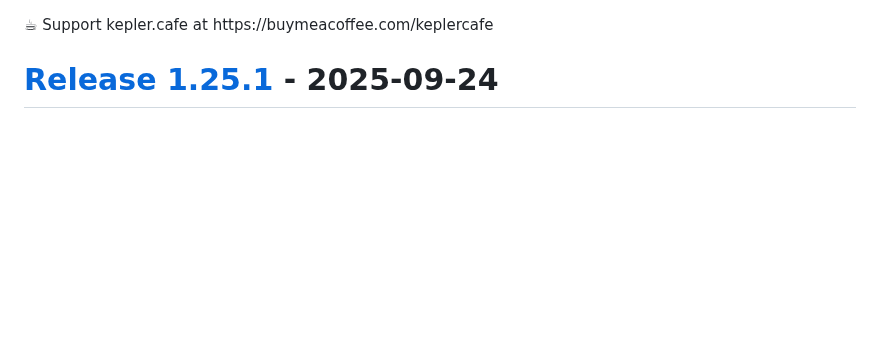
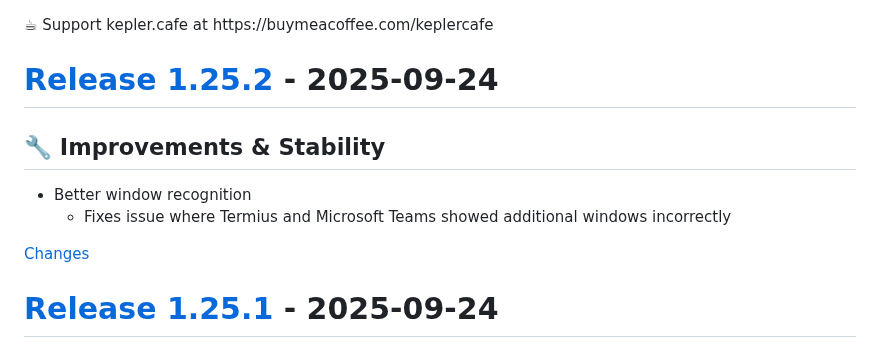
Before and after one commit to ejbills/DockDoor, a Markdown page: CHANGELOG.md, the part around one of its changes. Rendered like a GitHub page; blank space fills up the shorter version.

Commit message:
chore: update changelog for 1.25.2
    This commit was created by changelog-from-release in 'Update changelog on release published' CI workflow

```diff
--- a/CHANGELOG.md
+++ b/CHANGELOG.md
@@ -38,6 +38,17 @@
 </style>
 <div class="donation-link" target="_blank">☕ Support kepler.cafe at https://buymeacoffee.com/keplercafe</div>
 
+<a id="1.25.2"></a>
+# [Release 1.25.2](https://github.com/ejbills/DockDoor/releases/tag/1.25.2) - 2025-09-24
+
+## 🔧 Improvements & Stability
+- Better window recognition
+    - Fixes issue where Termius and Microsoft Teams showed additional windows incorrectly
+
+
+[Changes][1.25.2]
+
+
 <a id="1.25.1"></a>
 # [Release 1.25.1](https://github.com/ejbills/DockDoor/releases/tag/1.25.1) - 2025-09-24
 
```
Also changed, not shown: other parts of CHANGELOG.md (+1 -0 lines).
